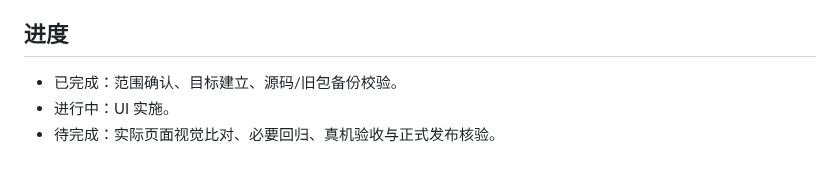
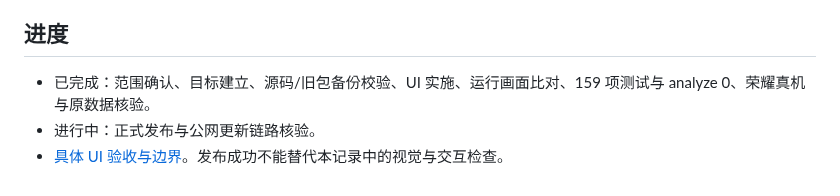
Before and after one commit to DKXaiLBY/lovegirl_flutter, a Markdown page: docs/implementation/glass-paper-ui-20261027.md, the part around the change. Rendered like a GitHub page.

Commit message:
docs: record verified glass and paper UI acceptance and rollback boundaries

```diff
--- a/docs/implementation/glass-paper-ui-20261027.md
+++ b/docs/implementation/glass-paper-ui-20261027.md
@@ -42,6 +42,6 @@
 
 ## 进度
 
-- 已完成：范围确认、目标建立、源码/旧包备份校验。
-- 进行中：UI 实施。
-- 待完成：实际页面视觉比对、必要回归、真机验收与正式发布核验。
+- 已完成：范围确认、目标建立、源码/旧包备份校验、UI 实施、运行画面比对、159 项测试与 analyze 0、荣耀真机与原数据核验。
+- 进行中：正式发布与公网更新链路核验。
+- [具体 UI 验收与边界](glass-paper-ui-acceptance-20261027.md)。发布成功不能替代本记录中的视觉与交互检查。
```
Also changed, not shown: docs/implementation/glass-paper-ui-acceptance-20261027.md (added, +76 -0 lines).
